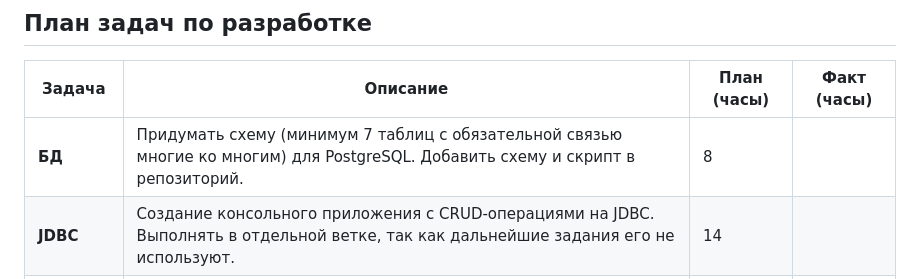
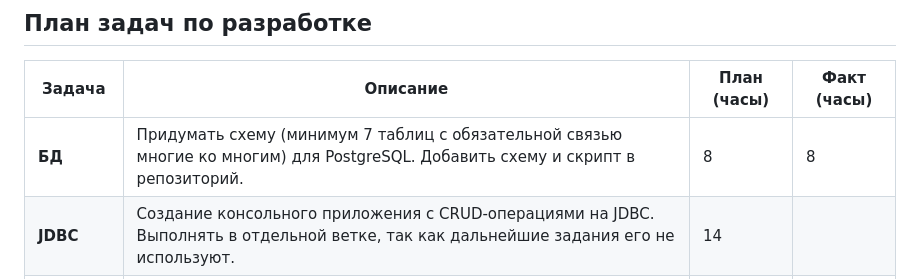
Before and after one commit to 4ndreSha/FlyAway-Sales-Java-React, a Markdown page: README.md, the part around the change. GitHub-like rendering.

```diff
--- a/README.md
+++ b/README.md
@@ -13,7 +13,7 @@
 
 | Задача    | Описание                                                                                                                                                    | План (часы) | Факт (часы) |
 |-----------|-------------------------------------------------------------------------------------------------------------------------------------------------------------|-------------|-------------|
-| **БД**    | Придумать схему (минимум 7 таблиц с обязательной связью многие ко многим) для PostgreSQL. Добавить схему и скрипт в репозиторий.                             | 8           |             |
+| **БД**    | Придумать схему (минимум 7 таблиц с обязательной связью многие ко многим) для PostgreSQL. Добавить схему и скрипт в репозиторий.                             | 8           | 8            |
 | **JDBC**  | Создание консольного приложения с CRUD-операциями на JDBC. Выполнять в отдельной ветке, так как дальнейшие задания его не используют.                        | 14           |             |
 | **JSP**   | Разработка клиентской части с использованием JSP.                                                                                                          | 14           |             |
 | **Backend** | Разработка бэкенда на Spring Boot с использованием Hibernate.                                                                                             | 20           |             |
```
